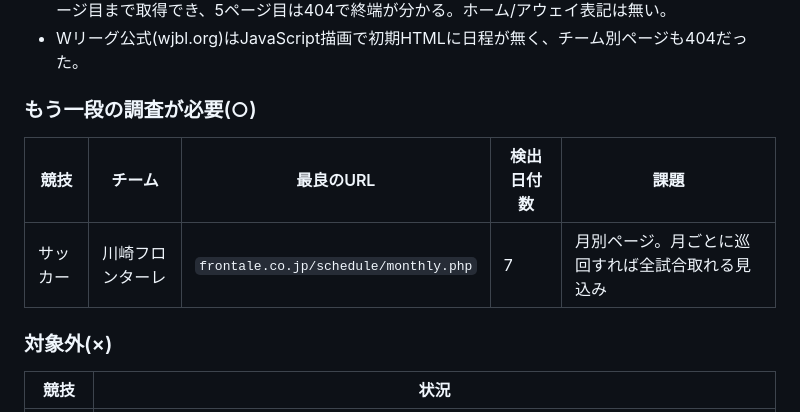
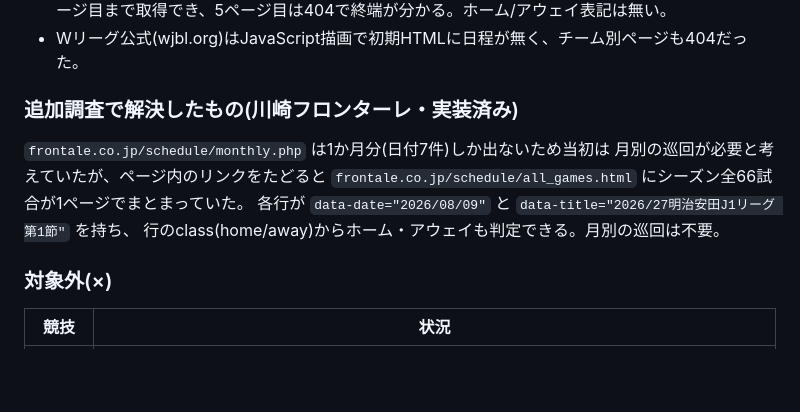
Before and after one commit to gokinaka/Yokohama_sports_calendar, a Markdown page: docs/DATA_SOURCES.md, the part around the change. Rendered like a GitHub page; blank space fills up the shorter version.

```diff
--- a/docs/DATA_SOURCES.md
+++ b/docs/DATA_SOURCES.md
@@ -49,11 +49,13 @@ GitHub Actions上で実際にアクセスして調べた結果
   4ページ目まで取得でき、5ページ目は404で終端が分かる。ホーム/アウェイ表記は無い。
 - Wリーグ公式(wjbl.org)はJavaScript描画で初期HTMLに日程が無く、チーム別ページも404だった。
 
-### もう一段の調査が必要(○)
+### 追加調査で解決したもの(川崎フロンターレ・実装済み)
 
-| 競技 | チーム | 最良のURL | 検出日付数 | 課題 |
-|---|---|---|---|---|
-| サッカー | 川崎フロンターレ | `frontale.co.jp/schedule/monthly.php` | 7 | 月別ページ。月ごとに巡回すれば全試合取れる見込み |
+`frontale.co.jp/schedule/monthly.php` は1か月分(日付7件)しか出ないため当初は
+月別の巡回が必要と考えていたが、ページ内のリンクをたどると
+`frontale.co.jp/schedule/all_games.html` にシーズン全66試合が1ページでまとまっていた。
+各行が `data-date="2026/08/09"` と `data-title="2026/27明治安田J1リーグ 第1節"` を持ち、
+行のclass(home/away)からホーム・アウェイも判定できる。月別の巡回は不要。
 
 ### 対象外(×)
 
```
Also changed, not shown: README.md (+5 -4 lines).
